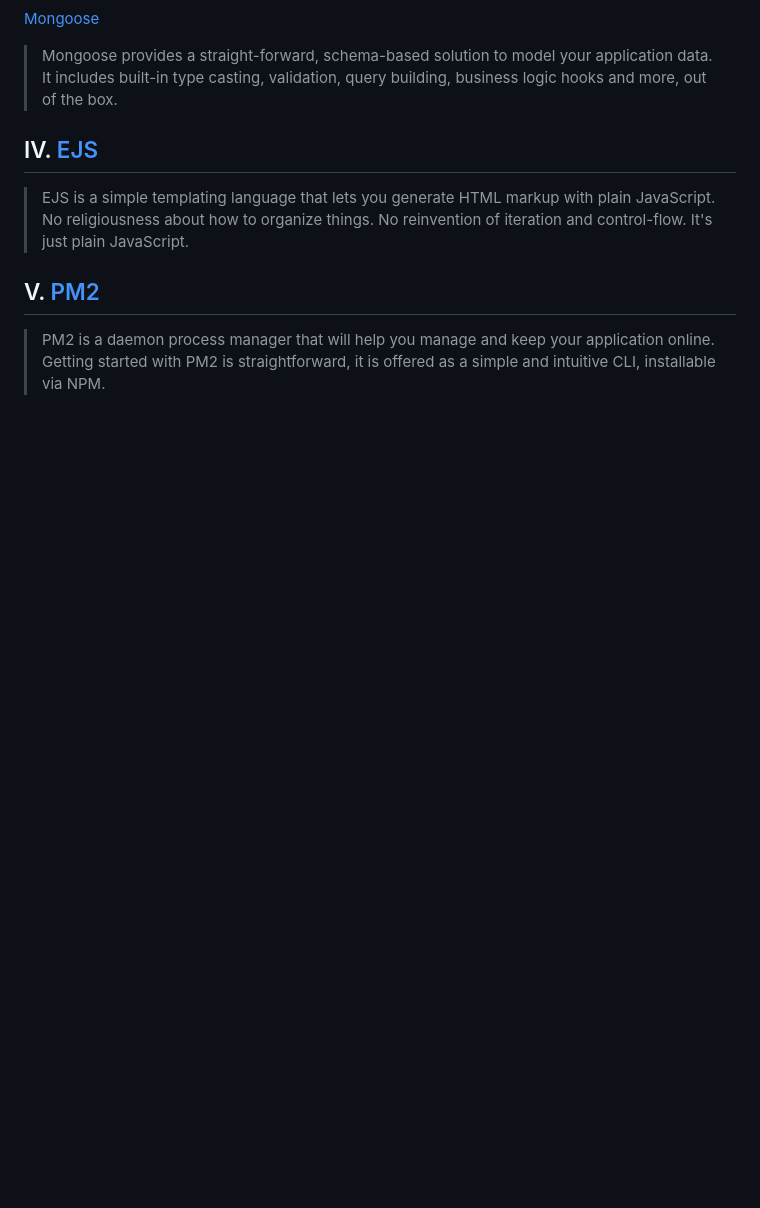
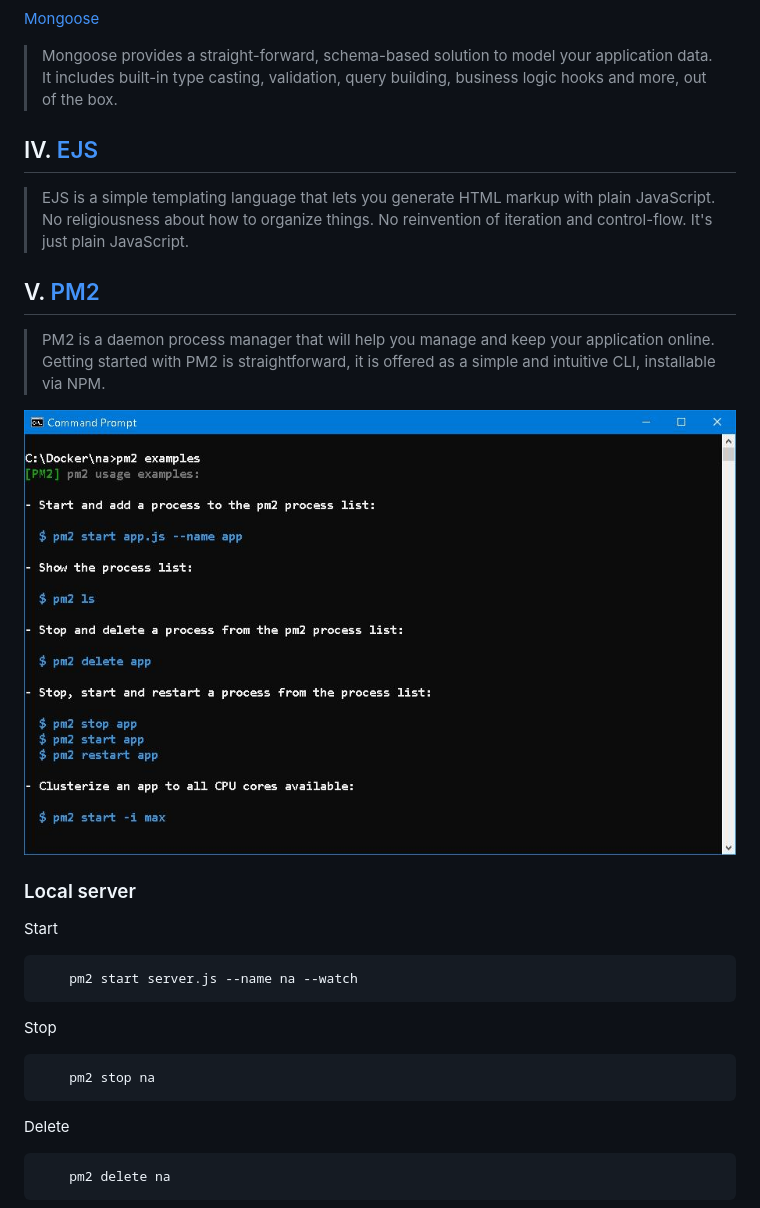
Before and after one commit to Albert0i/na, a Markdown page: README.md, the part around the change printed below. Drawn GitHub-style; pictures changed too: img/pm2_examples.JPG (added); blank space fills up the shorter version.

````diff
--- a/README.md
+++ b/README.md
@@ -52,5 +52,23 @@ app.listen(port, () => {
 ## IV. [EJS](https://ejs.co/)
 >EJS is a simple templating language that lets you generate HTML markup with plain JavaScript. No religiousness about how to organize things. No reinvention of iteration and control-flow. It's just plain JavaScript.
 
+
 ## V. [PM2](https://pm2.keymetrics.io/)
 > PM2 is a daemon process manager that will help you manage and keep your application online. Getting started with PM2 is straightforward, it is offered as a simple and intuitive CLI, installable via NPM.
+
+![pm2 examples](img/pm2_examples.JPG)
+
+### Local server
+Start
+```bash
+    pm2 start server.js --name na --watch
+```
+Stop
+```bash
+    pm2 stop na
+```
+Delete
+```bash
+    pm2 delete na
+```
+
````
Also changed, not shown: other parts of README.md (+57 -0 lines).
